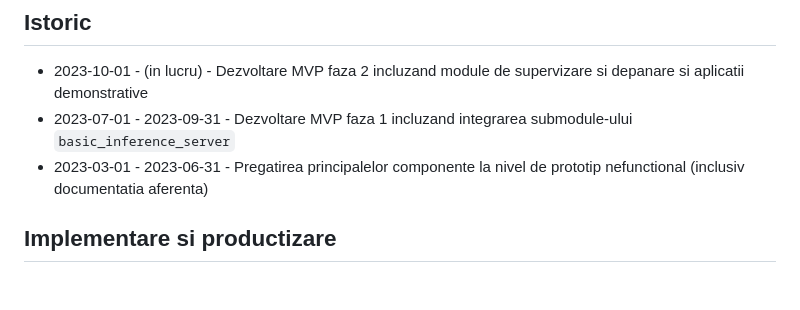
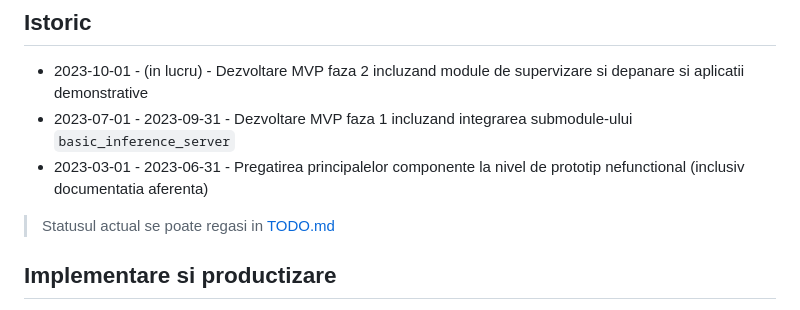
Before and after one commit to NeuralEnergy/AiLibrary, a Markdown page: README.md, the part around the change. Drawn GitHub-style; blank space fills up the shorter version.

```diff
--- a/README.md
+++ b/README.md
@@ -15,6 +15,8 @@ Repository-ul de cod principal al proiectului „Mobile Neural Powerplant” –
  - 2023-10-01 - (in lucru) - Dezvoltare MVP faza 2 incluzand module de supervizare si depanare si aplicatii demonstrative
  - 2023-07-01 - 2023-09-31 - Dezvoltare MVP faza 1 incluzand integrarea submodule-ului `basic_inference_server`
  - 2023-03-01 - 2023-06-31 - Pregatirea principalelor componente la nivel de prototip nefunctional (inclusiv documentatia aferenta)
+
+> Statusul actual se poate regasi in [TODO.md](TODO.md)
 
 ## Implementare si productizare
 
```
